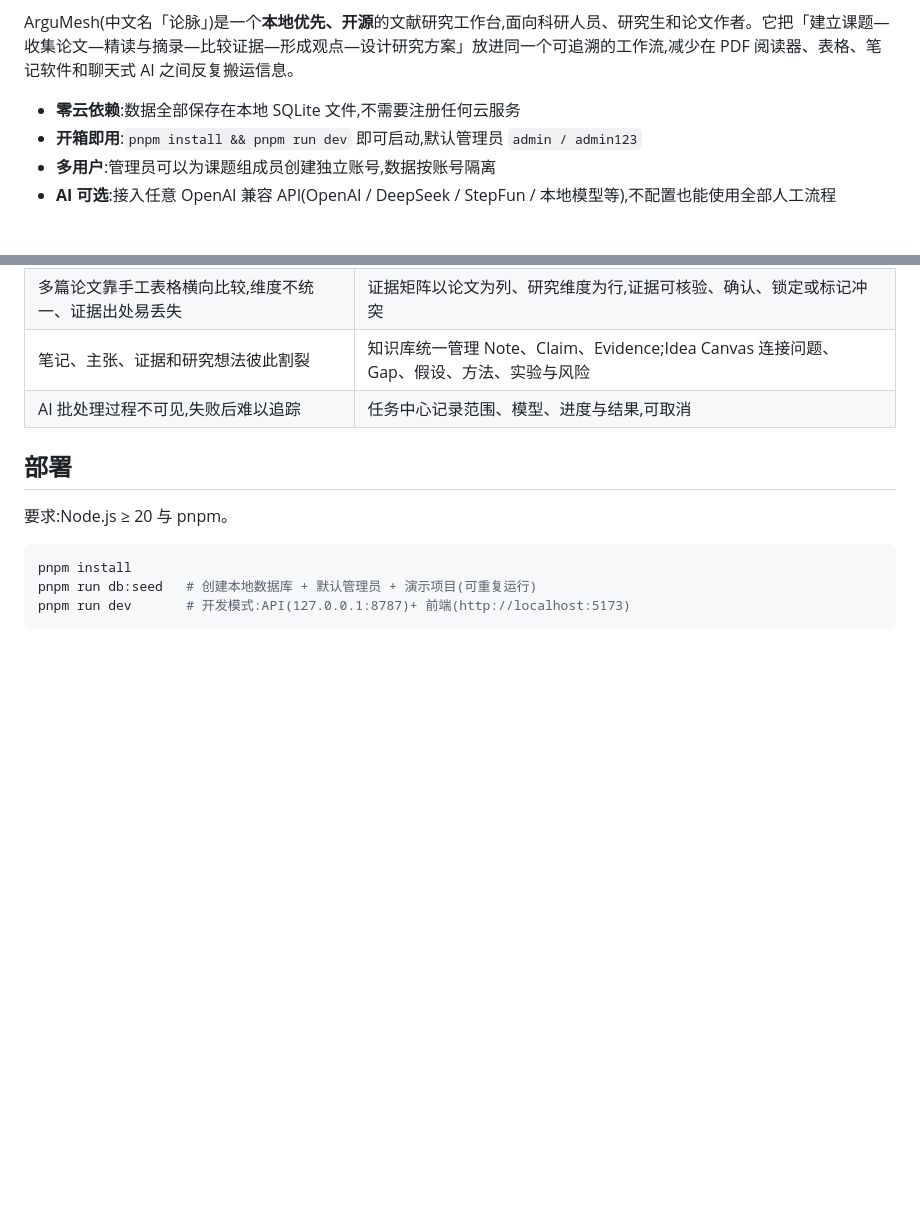
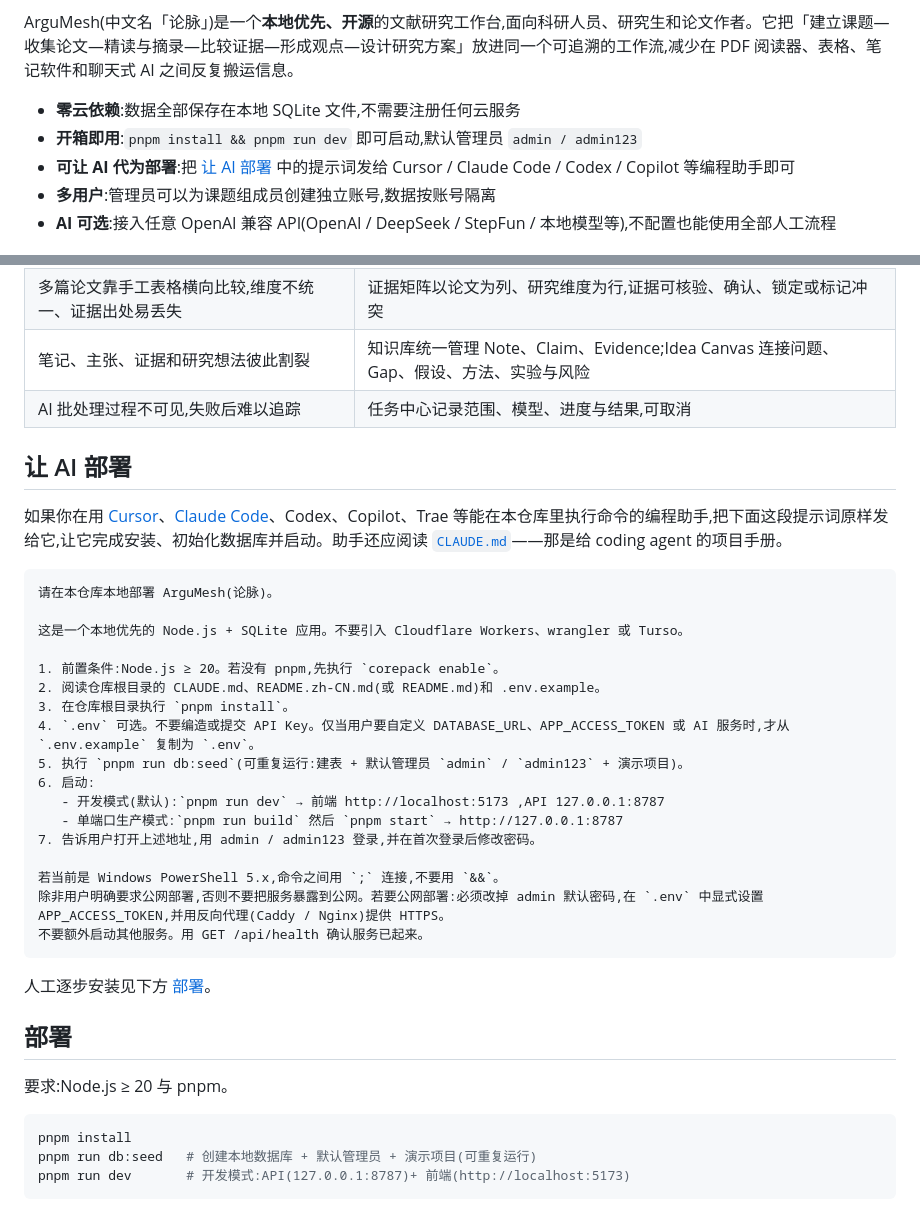
Before and after one commit to Fyuan0206/ArguMesh, a Markdown page: README.zh-CN.md, 2 parts joined by grey strips. GitHub-like rendering; blank space fills up the shorter version.

Commit message:
Enhance README with AI deployment instructions and update Chinese version accordingly

````diff
--- a/README.zh-CN.md
+++ b/README.zh-CN.md
@@ -10,6 +10,7 @@ ArguMesh(中文名「论脉」)是一个**本地优先、开源**的文献研究
 
 - **零云依赖**:数据全部保存在本地 SQLite 文件,不需要注册任何云服务
 - **开箱即用**:`pnpm install && pnpm run dev` 即可启动,默认管理员 `admin / admin123`
+- **可让 AI 代为部署**:把 [让 AI 部署](#让-ai-部署) 中的提示词发给 Cursor / Claude Code / Codex / Copilot 等编程助手即可
 - **多用户**:管理员可以为课题组成员创建独立账号,数据按账号隔离
 - **AI 可选**:接入任意 OpenAI 兼容 API(OpenAI / DeepSeek / StepFun / 本地模型等),不配置也能使用全部人工流程
 
@@ -76,6 +77,32 @@ Note、Claim、Evidence 统一管理,链接到论文与页码——Idea 的原
 | 多篇论文靠手工表格横向比较,维度不统一、证据出处易丢失 | 证据矩阵以论文为列、研究维度为行,证据可核验、确认、锁定或标记冲突 |
 | 笔记、主张、证据和研究想法彼此割裂 | 知识库统一管理 Note、Claim、Evidence;Idea Canvas 连接问题、Gap、假设、方法、实验与风险 |
 | AI 批处理过程不可见,失败后难以追踪 | 任务中心记录范围、模型、进度与结果,可取消 |
+
+## 让 AI 部署
+
+如果你在用 [Cursor](https://cursor.com)、[Claude Code](https://claude.com/claude-code)、Codex、Copilot、Trae 等能在本仓库里执行命令的编程助手,把下面这段提示词原样发给它,让它完成安装、初始化数据库并启动。助手还应阅读 [`CLAUDE.md`](./CLAUDE.md)——那是给 coding agent 的项目手册。
+
+```
+请在本仓库本地部署 ArguMesh(论脉)。
+
+这是一个本地优先的 Node.js + SQLite 应用。不要引入 Cloudflare Workers、wrangler 或 Turso。
+
+1. 前置条件:Node.js ≥ 20。若没有 pnpm,先执行 `corepack enable`。
+2. 阅读仓库根目录的 CLAUDE.md、README.zh-CN.md(或 README.md)和 .env.example。
+3. 在仓库根目录执行 `pnpm install`。
+4. `.env` 可选。不要编造或提交 API Key。仅当用户要自定义 DATABASE_URL、APP_ACCESS_TOKEN 或 AI 服务时,才从 `.env.example` 复制为 `.env`。
+5. 执行 `pnpm run db:seed`(可重复运行:建表 + 默认管理员 `admin` / `admin123` + 演示项目)。
+6. 启动:
+   - 开发模式(默认):`pnpm run dev` → 前端 http://localhost:5173 ,API 127.0.0.1:8787
+   - 单端口生产模式:`pnpm run build` 然后 `pnpm start` → http://127.0.0.1:8787
+7. 告诉用户打开上述地址,用 admin / admin123 登录,并在首次登录后修改密码。
+
+若当前是 Windows PowerShell 5.x,命令之间用 `;` 连接,不要用 `&&`。
+除非用户明确要求公网部署,否则不要把服务暴露到公网。若要公网部署:必须改掉 admin 默认密码,在 `.env` 中显式设置 APP_ACCESS_TOKEN,并用反向代理(Caddy / Nginx)提供 HTTPS。
+不要额外启动其他服务。用 GET /api/health 确认服务已起来。
+```
+
+人工逐步安装见下方 [部署](#部署)。
 
 ## 部署
 
````
Also changed, not shown: README.md (+27 -0 lines).
